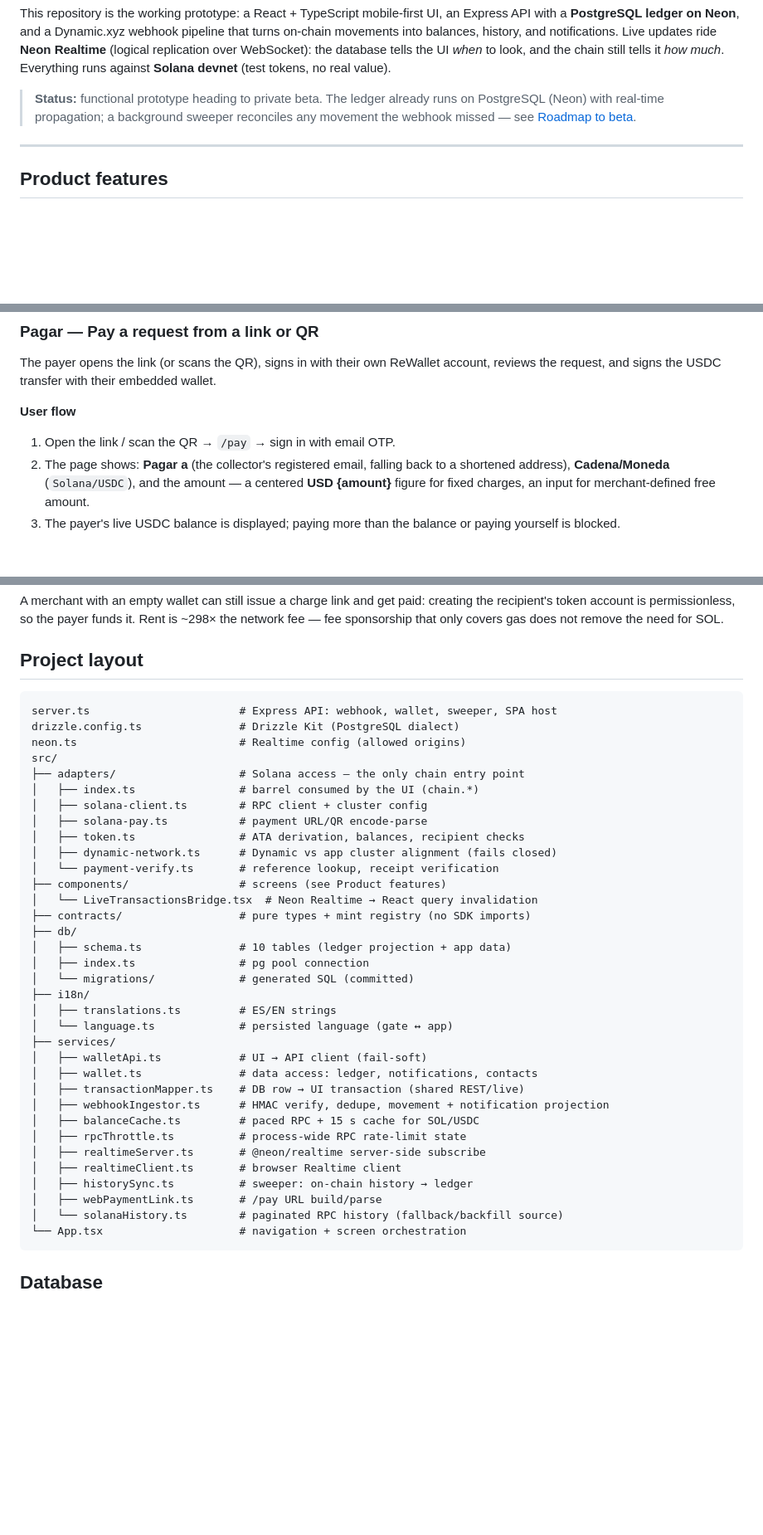
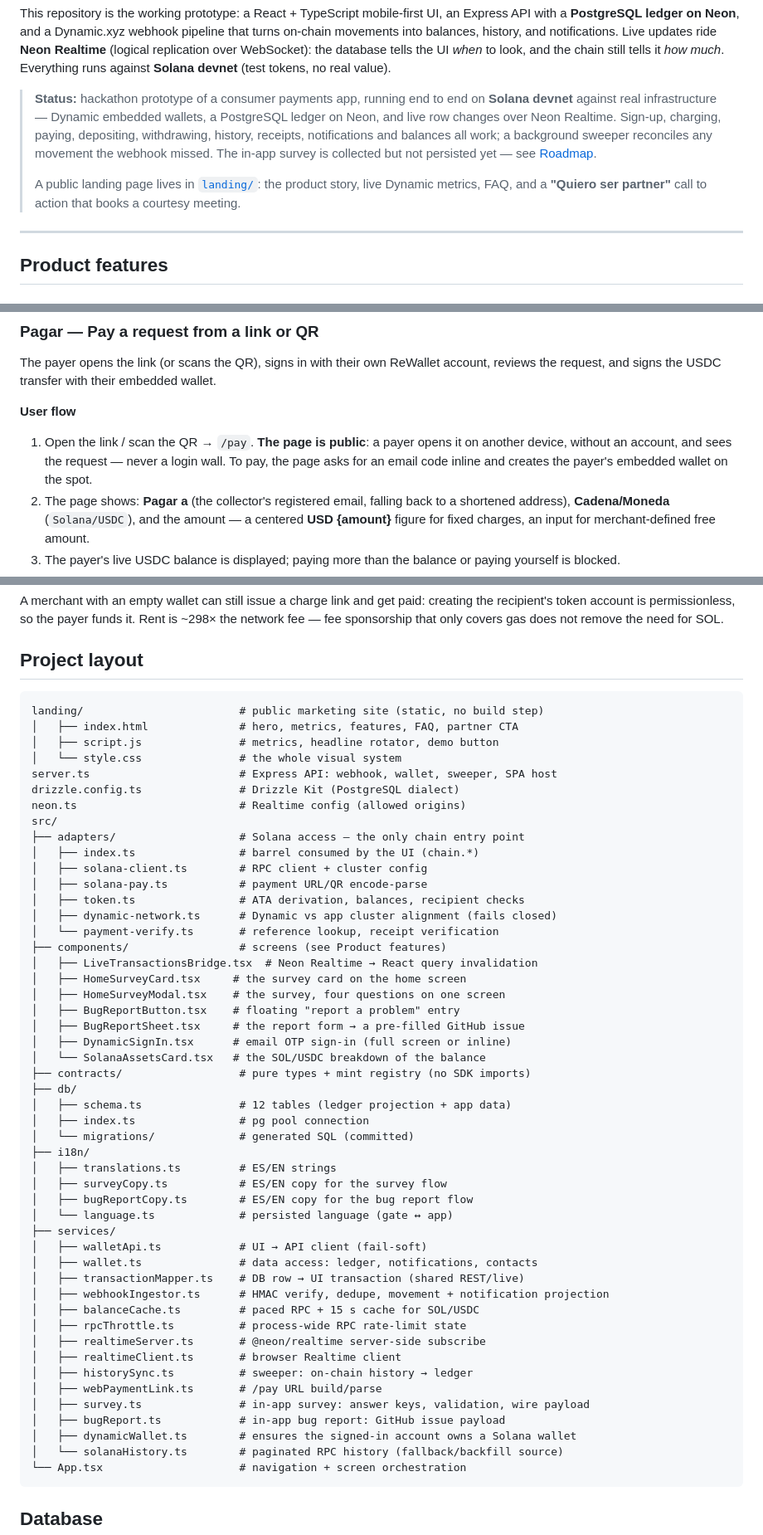
Before and after one commit to Re-Wallet/Prototype-UI-UX, a Markdown page: README.md, 3 parts joined by grey strips. Shown at 83% size. Drawn GitHub-style; blank space fills up the shorter version.

````diff
--- a/README.md
+++ b/README.md
@@ -14,10 +14,17 @@ WebSocket): the database tells the UI *when* to look, and the chain still tells
 it *how much*. Everything runs against **Solana devnet** (test tokens, no real
 value).
 
-> **Status:** functional prototype heading to private beta. The ledger already
-> runs on PostgreSQL (Neon) with real-time propagation; a background sweeper
-> reconciles any movement the webhook missed — see
-> [Roadmap to beta](#roadmap-to-beta).
+> **Status:** hackathon prototype of a consumer payments app, running end to
+> end on **Solana devnet** against real infrastructure — Dynamic embedded
+> wallets, a PostgreSQL ledger on Neon, and live row changes over Neon
+> Realtime. Sign-up, charging, paying, depositing, withdrawing, history,
+> receipts, notifications and balances all work; a background sweeper
+> reconciles any movement the webhook missed. The in-app survey is collected
+> but not persisted yet — see [Roadmap](#roadmap-to-beta).
+>
+> A public landing page lives in [`landing/`](landing/): the product story,
+> live Dynamic metrics, FAQ, and a **"Quiero ser partner"** call to action
+> that books a courtesy meeting.
 
 ---
 
@@ -58,7 +65,10 @@ wallet.
 
 **User flow**
 
-1. Open the link / scan the QR → `/pay` → sign in with email OTP.
+1. Open the link / scan the QR → `/pay`. **The page is public**: a payer
+   opens it on another device, without an account, and sees the request —
+   never a login wall. To pay, the page asks for an email code inline and
+   creates the payer's embedded wallet on the spot.
 2. The page shows: **Pagar a** (the collector's registered email, falling back
    to a shortened address), **Cadena/Moneda** (`Solana/USDC`), and the amount —
    a centered **USD {amount}** figure for fixed charges, an input for
@@ -292,6 +339,10 @@ not remove the need for SOL.
 ## Project layout
 
 ```
+landing/                        # public marketing site (static, no build step)
+│   ├── index.html              # hero, metrics, features, FAQ, partner CTA
+│   ├── script.js               # metrics, headline rotator, demo button
+│   └── style.css               # the whole visual system
 server.ts                       # Express API: webhook, wallet, sweeper, SPA host
 drizzle.config.ts               # Drizzle Kit (PostgreSQL dialect)
 neon.ts                         # Realtime config (allowed origins)
@@ -304,14 +355,22 @@ src/
 │   ├── dynamic-network.ts      # Dynamic vs app cluster alignment (fails closed)
 │   └── payment-verify.ts       # reference lookup, receipt verification
 ├── components/                 # screens (see Product features)
-│   └── LiveTransactionsBridge.tsx  # Neon Realtime → React query invalidation
+│   ├── LiveTransactionsBridge.tsx  # Neon Realtime → React query invalidation
+│   ├── HomeSurveyCard.tsx     # the survey card on the home screen
+│   ├── HomeSurveyModal.tsx    # the survey, four questions on one screen
+│   ├── BugReportButton.tsx    # floating "report a problem" entry
+│   ├── BugReportSheet.tsx     # the report form → a pre-filled GitHub issue
+│   ├── DynamicSignIn.tsx      # email OTP sign-in (full screen or inline)
+│   └── SolanaAssetsCard.tsx   # the SOL/USDC breakdown of the balance
 ├── contracts/                  # pure types + mint registry (no SDK imports)
 ├── db/
-│   ├── schema.ts               # 10 tables (ledger projection + app data)
+│   ├── schema.ts               # 12 tables (ledger projection + app data)
 │   ├── index.ts                # pg pool connection
 │   └── migrations/             # generated SQL (committed)
 ├── i18n/
 │   ├── translations.ts         # ES/EN strings
+│   ├── surveyCopy.ts           # ES/EN copy for the survey flow
+│   ├── bugReportCopy.ts        # ES/EN copy for the bug report flow
 │   └── language.ts             # persisted language (gate ↔ app)
 ├── services/
 │   ├── walletApi.ts            # UI → API client (fail-soft)
@@ -324,6 +383,9 @@ src/
 │   ├── realtimeClient.ts       # browser Realtime client
 │   ├── historySync.ts          # sweeper: on-chain history → ledger
 │   ├── webPaymentLink.ts       # /pay URL build/parse
+│   ├── survey.ts               # in-app survey: answer keys, validation, wire payload
+│   ├── bugReport.ts            # in-app bug report: GitHub issue payload
+│   ├── dynamicWallet.ts        # ensures the signed-in account owns a Solana wallet
 │   └── solanaHistory.ts        # paginated RPC history (fallback/backfill source)
 └── App.tsx                     # navigation + screen orchestration
 ```
````
Also changed, not shown: other parts of README.md (+51 -14 lines).
